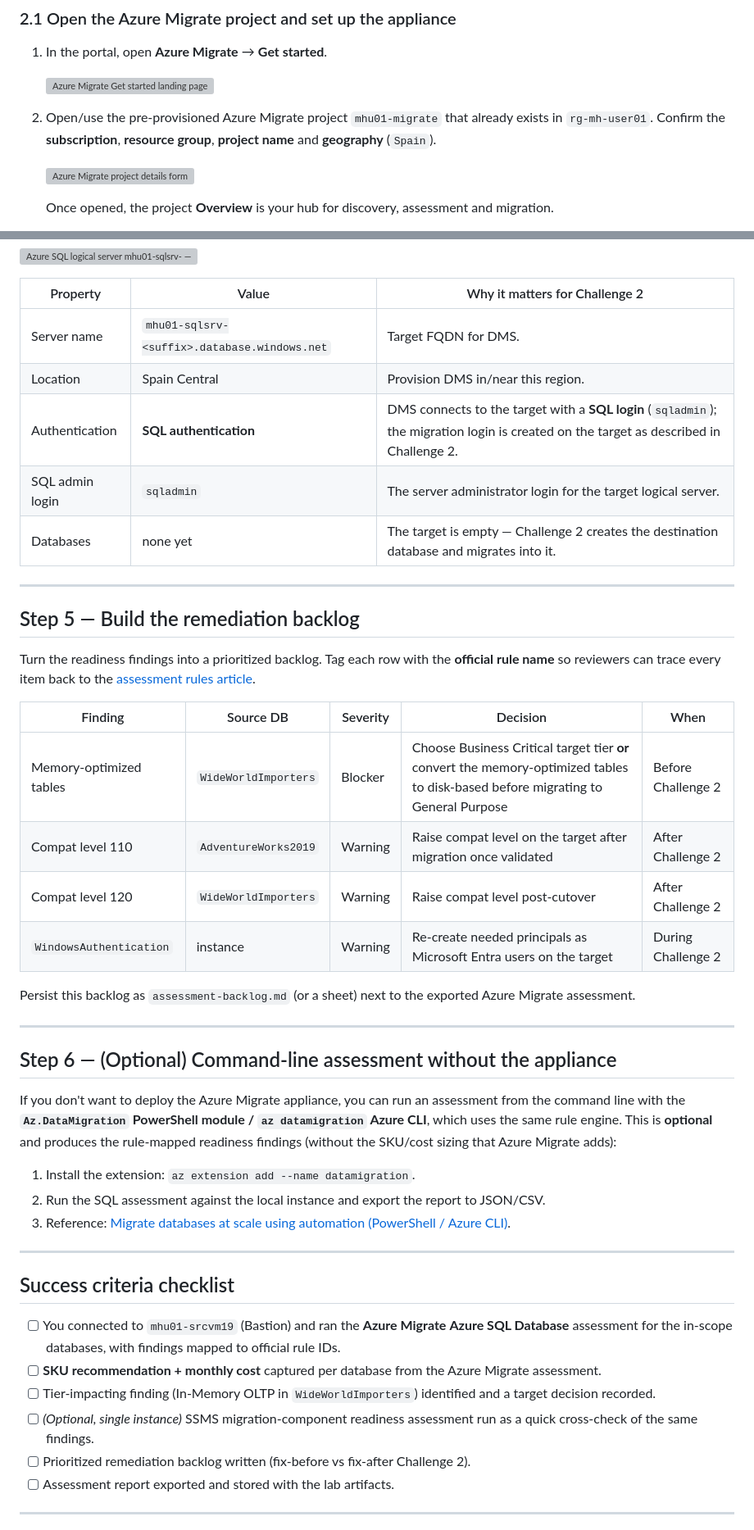
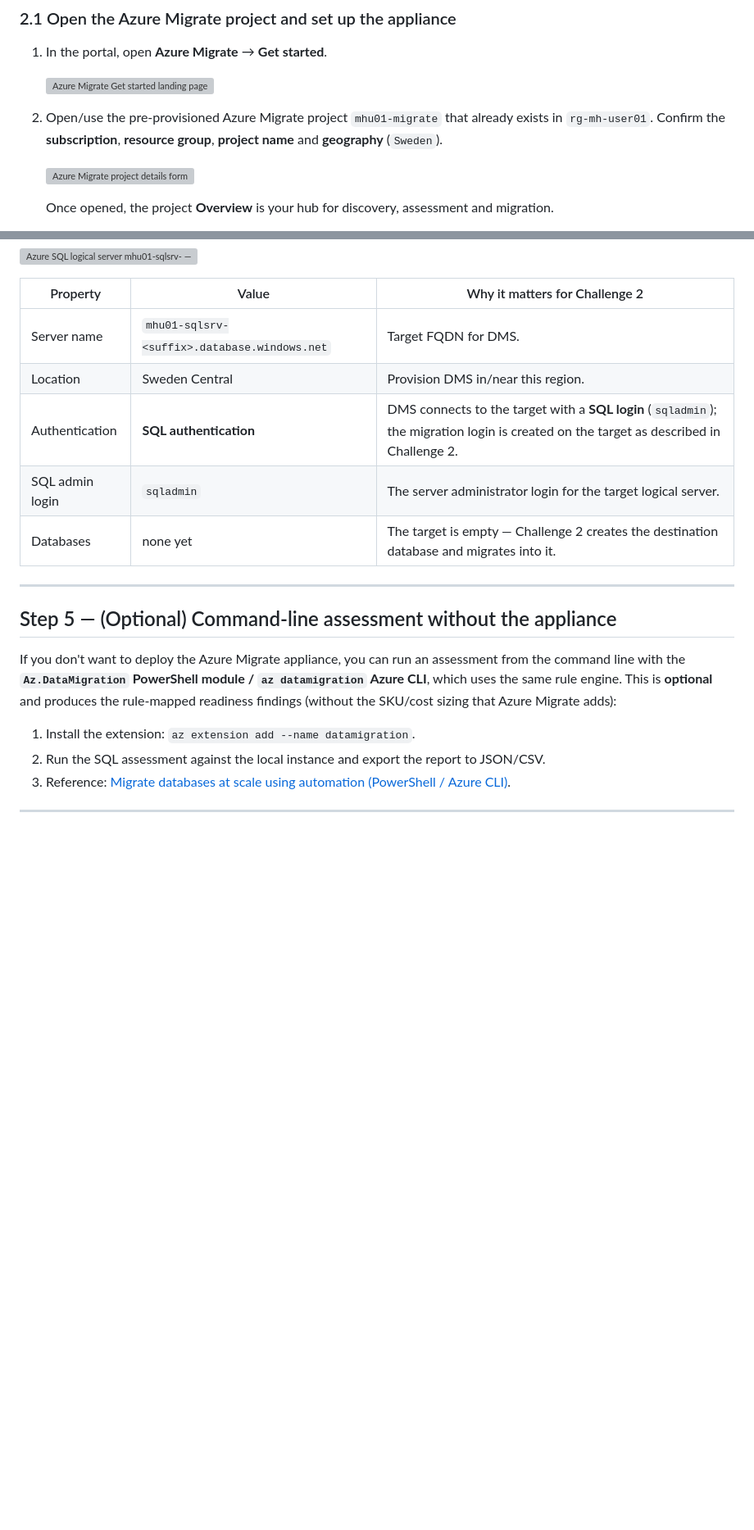
Before and after one commit to aofvalley/microhack-sql-2026, a Markdown page: walkthrough/challenge-01/solution-01.md, 2 parts joined by grey strips. Shown at 82% size. GitHub-like rendering; blank space fills up the shorter version; grey boxes are pictures that could not be loaded.

```diff
--- a/walkthrough/challenge-01/solution-01.md
+++ b/walkthrough/challenge-01/solution-01.md
@@ -113,7 +119,7 @@ performance data for 7–30 days for accurate right-sizing.
 
 2. Open/use the pre-provisioned Azure Migrate project `mhu01-migrate` that already exists in
    `rg-mh-user01`. Confirm the **subscription**, **resource group**, **project name** and **geography**
-   (`Spain`).
+   (`Sweden`).
 
    ![Azure Migrate project details form](../../Images/c1-step-2b-azure-migrate-create-project.png)
 
@@ -435,32 +461,14 @@ the resource group. Note its properties now so the migration step is smooth:
 | Property | Value | Why it matters for Challenge 2 |
 |---|---|---|
 | Server name | `mhu01-sqlsrv-<suffix>.database.windows.net` | Target FQDN for DMS. |
-| Location | Spain Central | Provision DMS in/near this region. |
+| Location | Sweden Central | Provision DMS in/near this region. |
 | Authentication | **SQL authentication** | DMS connects to the target with a **SQL login** (`sqladmin`); the migration login is created on the target as described in Challenge 2. |
 | SQL admin login | `sqladmin` | The server administrator login for the target logical server. |
 | Databases | none yet | The target is empty — Challenge 2 creates the destination database and migrates into it. |
 
 ---
 
-## Step 5 — Build the remediation backlog
-
-Turn the readiness findings into a prioritized backlog. Tag each row with the
-**official rule name** so reviewers can trace every item back to the
-[assessment rules article](https://learn.microsoft.com/en-us/data-migration/sql-server/database/assessment-rules?view=azuresql).
-
-| Finding | Source DB | Severity | Decision | When |
-|---|---|---|---|---|
-| Memory-optimized tables | `WideWorldImporters` | Blocker | Choose Business Critical target tier **or** convert the memory-optimized tables to disk-based before migrating to General Purpose | Before Challenge 2 |
-| Compat level 110 | `AdventureWorks2019` | Warning | Raise compat level on the target after migration once validated | After Challenge 2 |
-| Compat level 120 | `WideWorldImporters` | Warning | Raise compat level post-cutover | After Challenge 2 |
-| `WindowsAuthentication` | instance | Warning | Re-create needed principals as Microsoft Entra users on the target | During Challenge 2 |
-
-Persist this backlog as `assessment-backlog.md` (or a sheet) next to the exported Azure Migrate
-assessment.
-
----
-
-## Step 6 — (Optional) Command-line assessment without the appliance
+## Step 5 — (Optional) Command-line assessment without the appliance
 
 If you don't want to deploy the Azure Migrate appliance, you can run an assessment from the command
 line with the **`Az.DataMigration` PowerShell module / `az datamigration` Azure CLI**, which uses the
@@ -474,17 +482,3 @@ SKU/cost sizing that Azure Migrate adds):
 
 ---
 
-## Success criteria checklist
-
-- [ ] You connected to `mhu01-srcvm19` (Bastion) and ran the **Azure Migrate** **Azure SQL Database**
-      assessment for the in-scope databases, with findings mapped to official rule IDs.
-- [ ] **SKU recommendation + monthly cost** captured per database from the Azure Migrate assessment.
-- [ ] Tier-impacting finding (In-Memory OLTP in `WideWorldImporters`) identified and a target
-      decision recorded.
-- [ ] *(Optional, single instance)* SSMS migration-component readiness assessment run as a quick
-      cross-check of the same findings.
-- [ ] Prioritized remediation backlog written (fix-before vs fix-after Challenge 2).
-- [ ] Assessment report exported and stored with the lab artifacts.
-
----
-
```
Also changed, not shown: other parts of walkthrough/challenge-01/solution-01.md (+35 -54 lines), Images/c1-step-01-resource-group.png, Images/c1-step-02-source-vm.png, Images/c1-step-04-bastion-connect.png.
